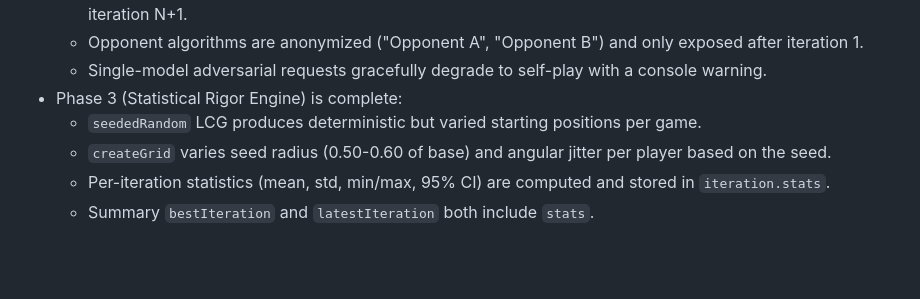
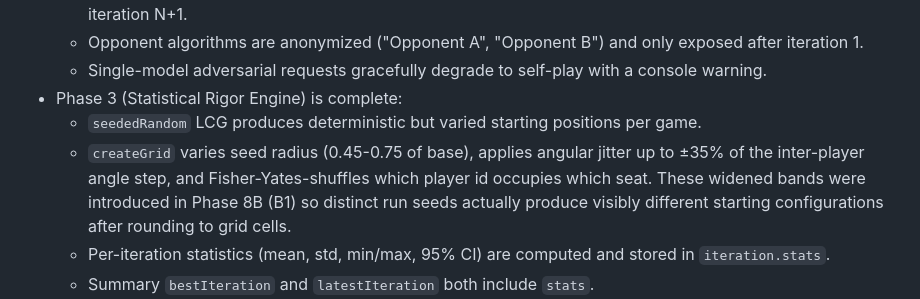
Before and after one commit to dicefuji/gameval, a Markdown page: AGENTS.md, the part around the change. Rendered like a GitHub page; blank space fills up the shorter version.

Commit message:
Phase 8B: update AGENTS.md createGrid description to match widened seed bands
Co-Authored-By: Dice <fujiwaraadaisuke@gmail.com>

```diff
--- a/AGENTS.md
+++ b/AGENTS.md
@@ -155,7 +155,7 @@
   - Single-model adversarial requests gracefully degrade to self-play with a console warning.
 - Phase 3 (Statistical Rigor Engine) is complete:
   - `seededRandom` LCG produces deterministic but varied starting positions per game.
-  - `createGrid` varies seed radius (0.50-0.60 of base) and angular jitter per player based on the seed.
+  - `createGrid` varies seed radius (0.45-0.75 of base), applies angular jitter up to ±35% of the inter-player angle step, and Fisher-Yates-shuffles which player id occupies which seat. These widened bands were introduced in Phase 8B (B1) so distinct run seeds actually produce visibly different starting configurations after rounding to grid cells.
   - Per-iteration statistics (mean, std, min/max, 95% CI) are computed and stored in `iteration.stats`.
   - Summary `bestIteration` and `latestIteration` both include `stats`.
 - Known runner caveats:
```
